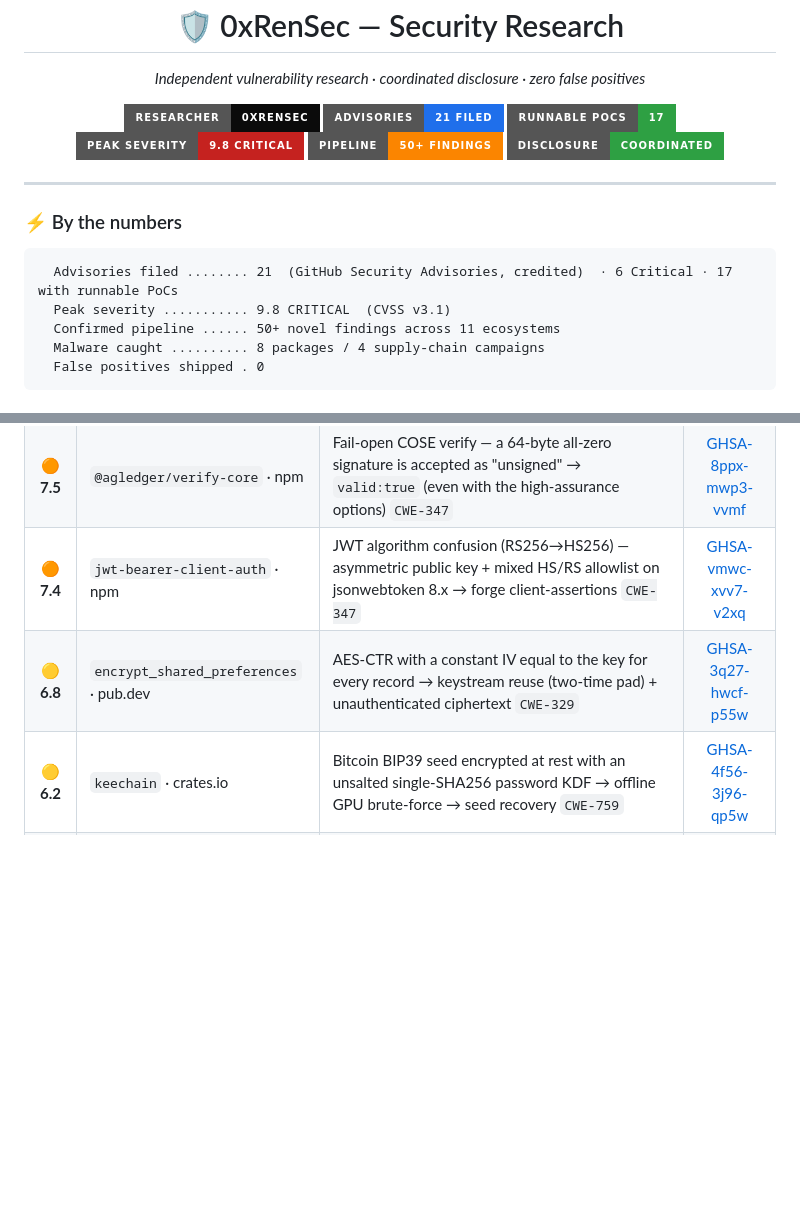
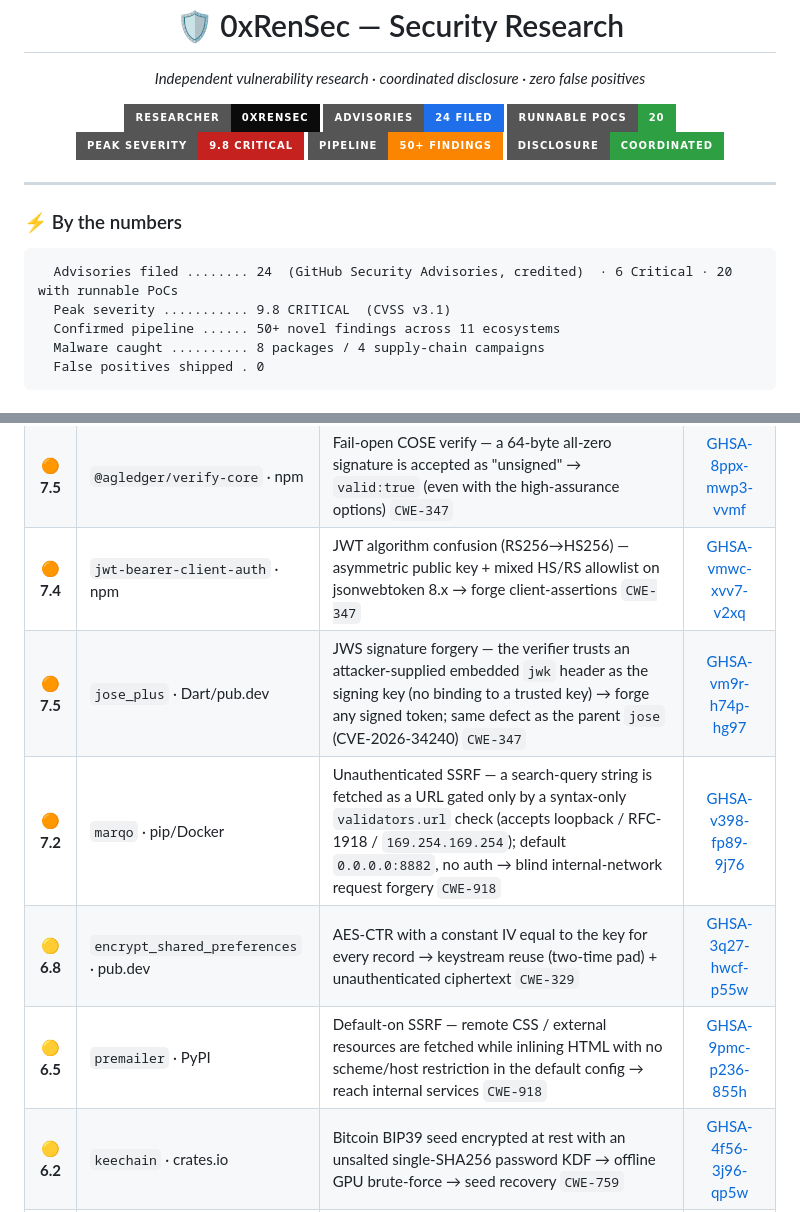
Before and after one commit to 0xRenSec/security-research, a Markdown page: README.md, 2 parts joined by grey strips. GitHub-like rendering; badges without logos; blank space fills up the shorter version.

Commit message:
Add marqo SSRF (GHSA-v398), jose_plus JWS forgery (GHSA-vm9r), premailer SSRF (GHSA-9pmc); 24 advisories / 20 PoCs

````diff
--- a/README.md
+++ b/README.md
@@ -4,8 +4,8 @@
 
 <p align="center">
   <img src="https://img.shields.io/badge/researcher-0xRenSec-0b0b0b?style=for-the-badge&logo=hackthebox&logoColor=9fef00">
-  <img src="https://img.shields.io/badge/advisories-21_filed-1f6feb?style=for-the-badge&logo=github">
-  <img src="https://img.shields.io/badge/runnable_PoCs-17-2ea043?style=for-the-badge">
+  <img src="https://img.shields.io/badge/advisories-24_filed-1f6feb?style=for-the-badge&logo=github">
+  <img src="https://img.shields.io/badge/runnable_PoCs-20-2ea043?style=for-the-badge">
   <img src="https://img.shields.io/badge/peak_severity-9.8_CRITICAL-c5221f?style=for-the-badge">
   <img src="https://img.shields.io/badge/pipeline-50%2B_findings-fb8500?style=for-the-badge">
   <img src="https://img.shields.io/badge/disclosure-coordinated-2ea043?style=for-the-badge">
@@ -15,7 +15,7 @@
 
 ### ⚡ By the numbers
 ```
-  Advisories filed ........ 21  (GitHub Security Advisories, credited)  · 6 Critical · 17 with runnable PoCs
+  Advisories filed ........ 24  (GitHub Security Advisories, credited)  · 6 Critical · 20 with runnable PoCs
   Peak severity ........... 9.8 CRITICAL  (CVSS v3.1)
   Confirmed pipeline ...... 50+ novel findings across 11 ecosystems
   Malware caught .......... 8 packages / 4 supply-chain campaigns
@@ -45,7 +45,10 @@
 | 🟠 **7.5** | `@hyperledger/identus-sdk` · npm | VP verifier never binds the presenter to the credential subject + no nonce → holder impersonation / presentation replay `CWE-294` | [GHSA-9cv4-xvv9-xg8m](https://github.com/hyperledger-identus/sdk-ts/security/advisories/GHSA-9cv4-xvv9-xg8m) |
 | 🟠 **7.5** | `@agledger/verify-core` · npm | Fail-open COSE verify — a 64-byte all-zero signature is accepted as "unsigned" → `valid:true` (even with the high-assurance options) `CWE-347` | [GHSA-8ppx-mwp3-vvmf](https://github.com/agledger-ai/verify-core/security/advisories/GHSA-8ppx-mwp3-vvmf) |
 | 🟠 **7.4** | `jwt-bearer-client-auth` · npm | JWT algorithm confusion (RS256→HS256) — asymmetric public key + mixed HS/RS allowlist on jsonwebtoken 8.x → forge client-assertions `CWE-347` | [GHSA-vmwc-xvv7-v2xq](https://github.com/OADA/jwt-bearer-client-auth/security/advisories/GHSA-vmwc-xvv7-v2xq) |
+| 🟠 **7.5** | `jose_plus` · Dart/pub.dev | JWS signature forgery — the verifier trusts an attacker-supplied embedded `jwk` header as the signing key (no binding to a trusted key) → forge any signed token; same defect as the parent `jose` (CVE-2026-34240) `CWE-347` | [GHSA-vm9r-h74p-hg97](https://github.com/Bdaya-Dev/jose/security/advisories/GHSA-vm9r-h74p-hg97) |
+| 🟠 **7.2** | `marqo` · pip/Docker | Unauthenticated SSRF — a search-query string is fetched as a URL gated only by a syntax-only `validators.url` check (accepts loopback / RFC-1918 / `169.254.169.254`); default `0.0.0.0:8882`, no auth → blind internal-network request forgery `CWE-918` | [GHSA-v398-fp89-9j76](https://github.com/marqo-ai/marqo/security/advisories/GHSA-v398-fp89-9j76) |
 | 🟡 **6.8** | `encrypt_shared_preferences` · pub.dev | AES-CTR with a constant IV equal to the key for every record → keystream reuse (two-time pad) + unauthenticated ciphertext `CWE-329` | [GHSA-3q27-hwcf-p55w](https://github.com/xaldarof/encrypted-shared-preferences/security/advisories/GHSA-3q27-hwcf-p55w) |
+| 🟡 **6.5** | `premailer` · PyPI | Default-on SSRF — remote CSS / external resources are fetched while inlining HTML with no scheme/host restriction in the default config → reach internal services `CWE-918` | [GHSA-9pmc-p236-855h](https://github.com/peterbe/premailer/security/advisories/GHSA-9pmc-p236-855h) |
 | 🟡 **6.2** | `keechain` · crates.io | Bitcoin BIP39 seed encrypted at rest with an unsalted single-SHA256 password KDF → offline GPU brute-force → seed recovery `CWE-759` | [GHSA-4f56-3j96-qp5w](https://github.com/yukibtc/keechain/security/advisories/GHSA-4f56-3j96-qp5w) |
 | 🟡 **5.9** | Identus KMP SDK · Maven (Hyperledger) | VP verifier never verifies the presentation envelope signature → holder identity unauthenticated → present any victim's credential `CWE-347` | [GHSA-2p4v-p249-fqjx](https://github.com/hyperledger-identus/sdk-kmp/security/advisories/GHSA-2p4v-p249-fqjx) |
 | 🟠 **8.1** | `unzip-crx` / `unzip-crx-3` · npm | Zip-Slip arbitrary file write on Windows — backslash traversal in CRX entries survives jszip normalization → `path.join` escapes destination → RCE `CWE-22` | [GHSA-hvqj-ph3p-f27f](https://github.com/peerigon/unzip-crx/security/advisories/GHSA-hvqj-ph3p-f27f) |
````
